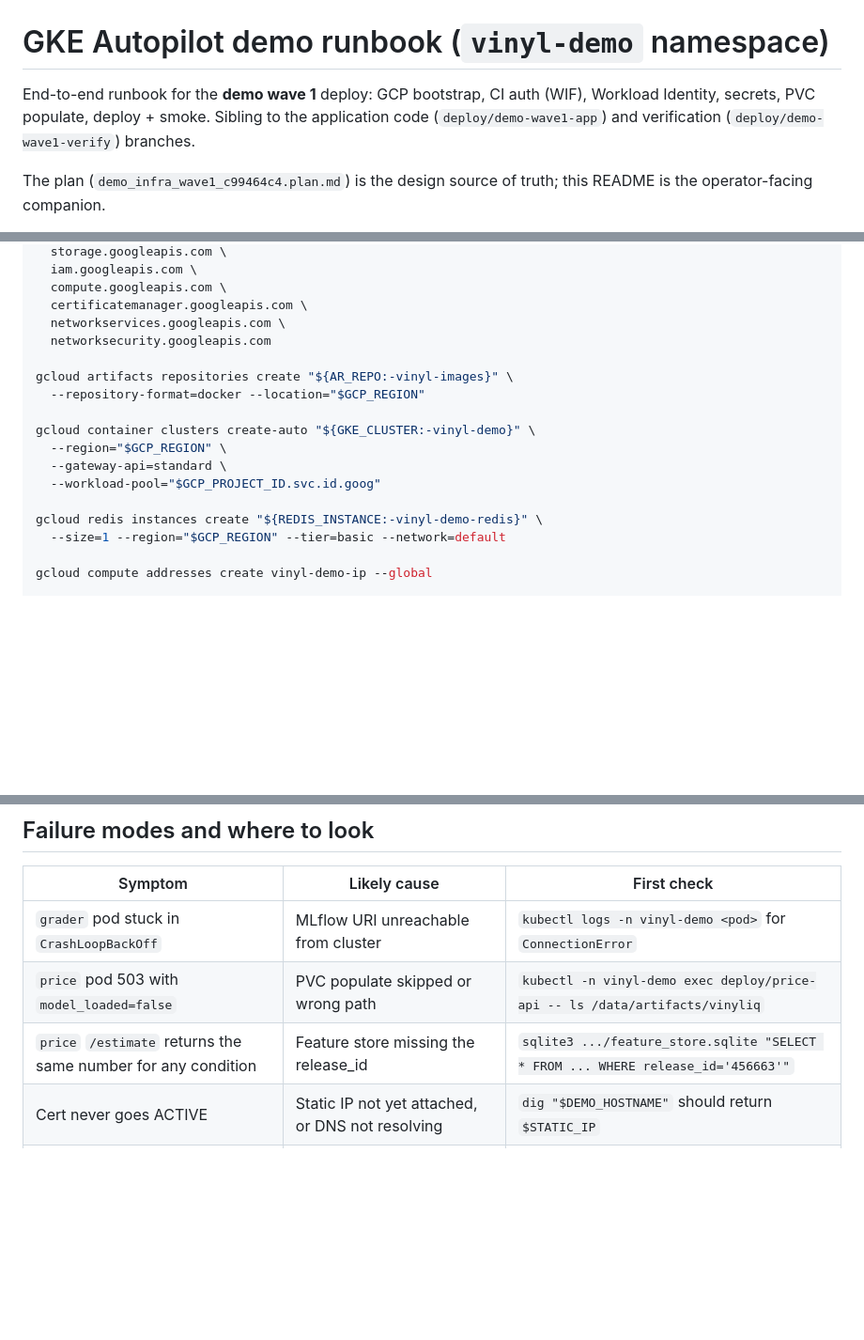
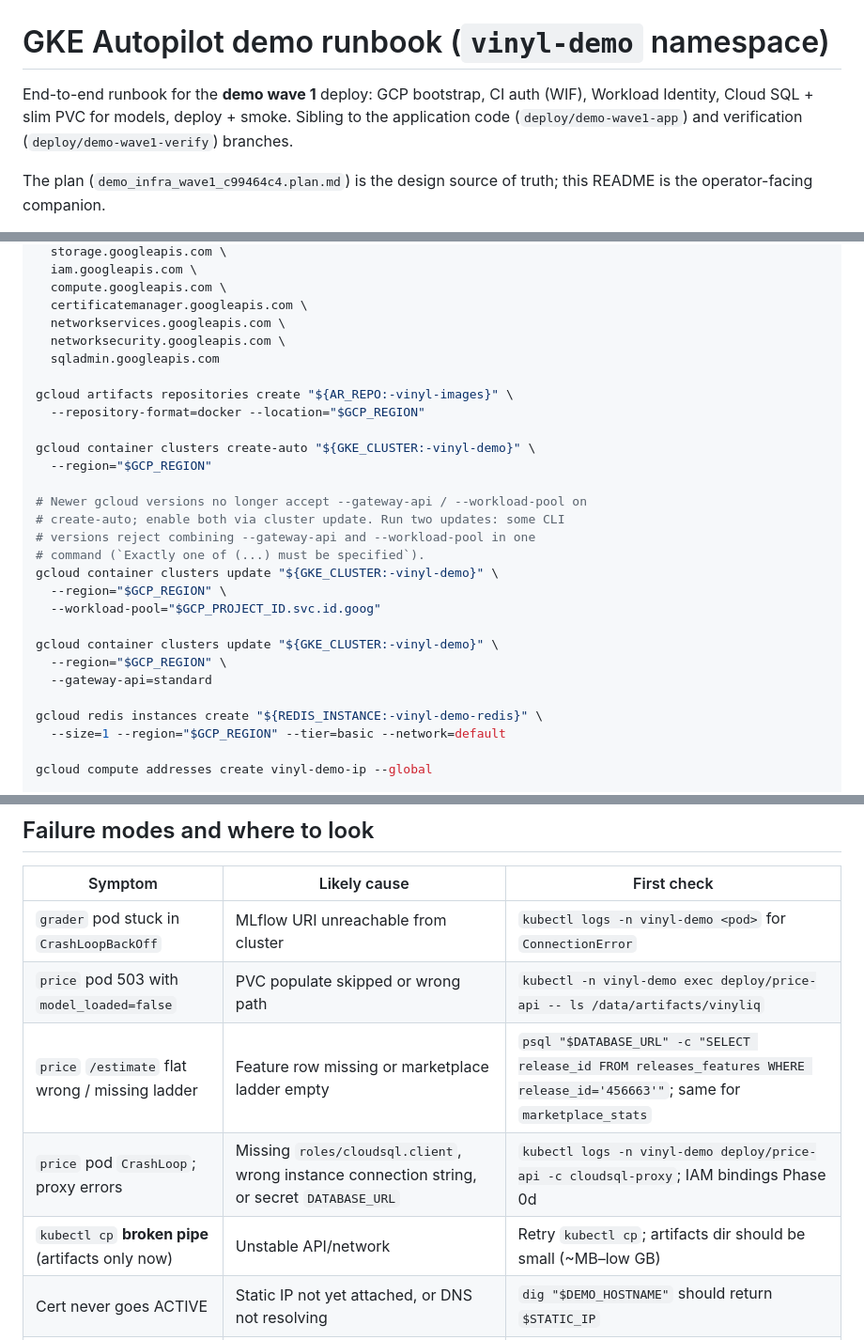
Before and after one commit to vuhcl/vinyl-management-system, a Markdown page: k8s/demo/README.md, 3 parts joined by grey strips. Shown at 94% size. Rendered like a GitHub page; blank space fills up the shorter version.

```diff
--- a/k8s/demo/README.md
+++ b/k8s/demo/README.md
@@ -1,7 +1,7 @@
 # GKE Autopilot demo runbook (`vinyl-demo` namespace)
 
 End-to-end runbook for the **demo wave 1** deploy: GCP bootstrap, CI auth
-(WIF), Workload Identity, secrets, PVC populate, deploy + smoke. Sibling
+(WIF), Workload Identity, Cloud SQL + slim PVC for models, deploy + smoke. Sibling
 to the application code (`deploy/demo-wave1-app`) and verification
 (`deploy/demo-wave1-verify`) branches.
 
@@ -81,15 +93,26 @@ gcloud services enable \
   compute.googleapis.com \
   certificatemanager.googleapis.com \
   networkservices.googleapis.com \
-  networksecurity.googleapis.com
+  networksecurity.googleapis.com \
+  sqladmin.googleapis.com
 
 gcloud artifacts repositories create "${AR_REPO:-vinyl-images}" \
   --repository-format=docker --location="$GCP_REGION"
 
 gcloud container clusters create-auto "${GKE_CLUSTER:-vinyl-demo}" \
+  --region="$GCP_REGION"
+
+# Newer gcloud versions no longer accept --gateway-api / --workload-pool on
+# create-auto; enable both via cluster update. Run two updates: some CLI
+# versions reject combining --gateway-api and --workload-pool in one
+# command (`Exactly one of (...) must be specified`).
+gcloud container clusters update "${GKE_CLUSTER:-vinyl-demo}" \
   --region="$GCP_REGION" \
-  --gateway-api=standard \
   --workload-pool="$GCP_PROJECT_ID.svc.id.goog"
+
+gcloud container clusters update "${GKE_CLUSTER:-vinyl-demo}" \
+  --region="$GCP_REGION" \
+  --gateway-api=standard
 
 gcloud redis instances create "${REDIS_INSTANCE:-vinyl-demo-redis}" \
   --size=1 --region="$GCP_REGION" --tier=basic --network=default
@@ -345,7 +433,9 @@ kubectl -n vinyl-demo run redis-cli --rm -it --restart=Never \
 | --- | --- | --- |
 | `grader` pod stuck in `CrashLoopBackOff` | MLflow URI unreachable from cluster | `kubectl logs -n vinyl-demo <pod>` for `ConnectionError` |
 | `price` pod 503 with `model_loaded=false` | PVC populate skipped or wrong path | `kubectl -n vinyl-demo exec deploy/price-api -- ls /data/artifacts/vinyliq` |
-| `price` `/estimate` returns the same number for any condition | Feature store missing the release_id | `sqlite3 .../feature_store.sqlite "SELECT * FROM ... WHERE release_id='456663'"` |
+| `price` `/estimate` flat wrong / missing ladder | Feature row missing or marketplace ladder empty | `psql "$DATABASE_URL" -c "SELECT release_id FROM releases_features WHERE release_id='456663'"`; same for `marketplace_stats` |
+| `price` pod `CrashLoop`; proxy errors | Missing `roles/cloudsql.client`, wrong instance connection string, or secret `DATABASE_URL` | `kubectl logs -n vinyl-demo deploy/price-api -c cloudsql-proxy`; IAM bindings Phase 0d |
+| `kubectl cp` **broken pipe** (artifacts only now) | Unstable API/network | Retry `kubectl cp`; artifacts dir should be small (~MB–low GB) |
 | Cert never goes ACTIVE | Static IP not yet attached, or DNS not resolving | `dig "$DEMO_HOSTNAME"` should return `$STATIC_IP` |
 | GHA push fails with 403 | WIF provider attribute_condition mismatch | check `attribute.repository` exactly matches `<owner>/<repo>` |
 
```
Also changed, not shown: other parts of k8s/demo/README.md (+106 -28 lines).
